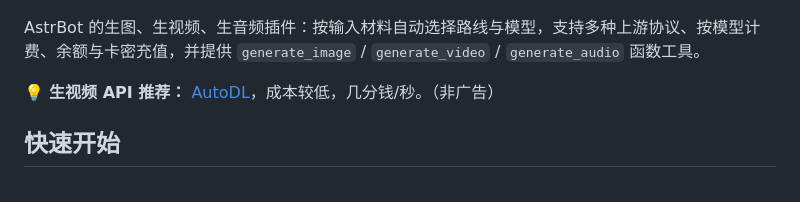
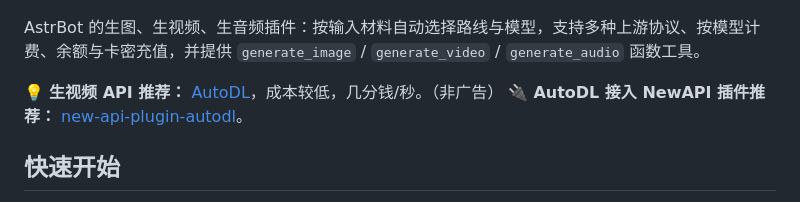
Before and after one commit to yiyinfaith/astrbot_plugin_aigen, a Markdown page: README.md, the part around the change. Rendered like a GitHub page.

```diff
--- a/README.md
+++ b/README.md
@@ -5,6 +5,7 @@
 AstrBot 的生图、生视频、生音频插件：按输入材料自动选择路线与模型，支持多种上游协议、按模型计费、余额与卡密充值，并提供 `generate_image` / `generate_video` / `generate_audio` 函数工具。
 
 💡 **生视频 API 推荐：** [AutoDL](https://www.autodl.art/large-model/comfyui)，成本较低，几分钱/秒。（非广告）
+🔌 **AutoDL 接入 NewAPI 插件推荐：** [new-api-plugin-autodl](https://github.com/yiyinfaith/new-api-plugin-autodl)。
 
 ## 快速开始
 
```
